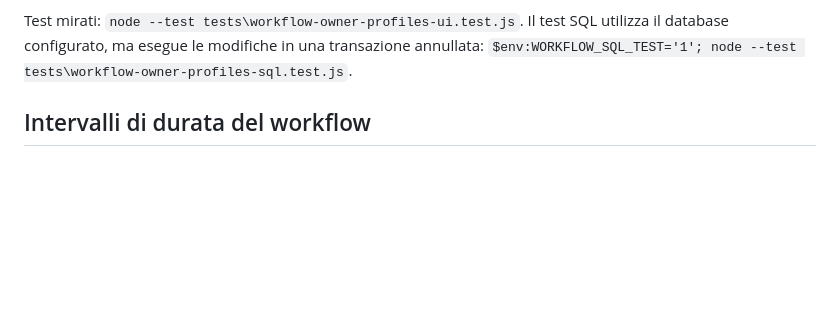
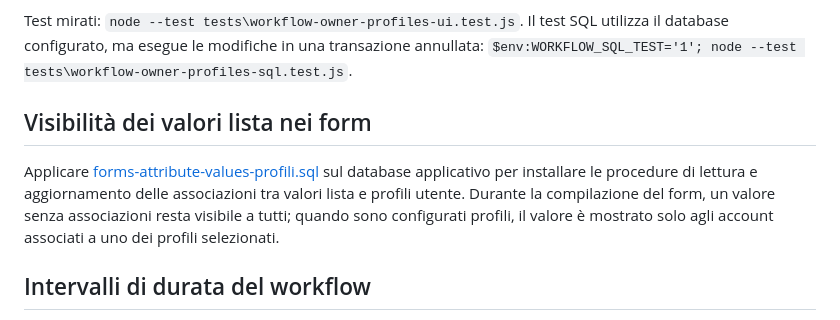
Before and after one commit to paoloricca/app-base, a Markdown page: README.md, the part around the change. Drawn GitHub-style; blank space fills up the shorter version.

Commit message:
Integrata associazione visibilità su valori lista di Attributo (per Profilo Utente)

```diff
--- a/README.md
+++ b/README.md
@@ -24,6 +24,15 @@ Test mirati: `node --test tests\workflow-owner-profiles-ui.test.js`.
 Il test SQL utilizza il database configurato, ma esegue le modifiche in una
 transazione annullata: `$env:WORKFLOW_SQL_TEST='1'; node --test
 tests\workflow-owner-profiles-sql.test.js`.
+
+## Visibilità dei valori lista nei form
+
+Applicare [forms-attribute-values-profili.sql](sql/forms-attribute-values-profili.sql)
+sul database applicativo per installare le procedure di lettura e
+aggiornamento delle associazioni tra valori lista e profili utente. Durante la
+compilazione del form, un valore senza associazioni resta visibile a tutti;
+quando sono configurati profili, il valore è mostrato solo agli account
+associati a uno dei profili selezionati.
 
 ## Intervalli di durata del workflow
 
```
